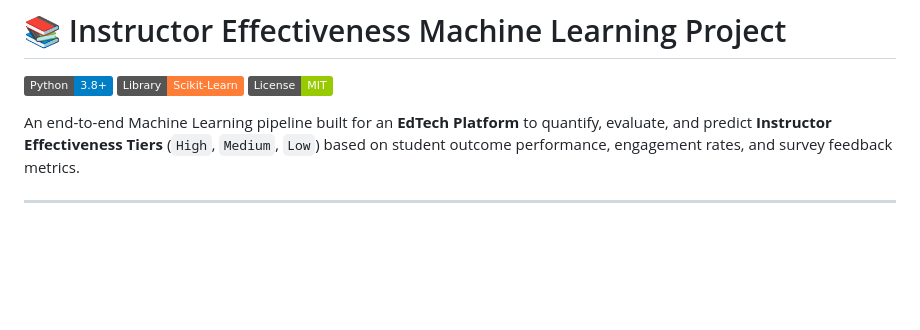
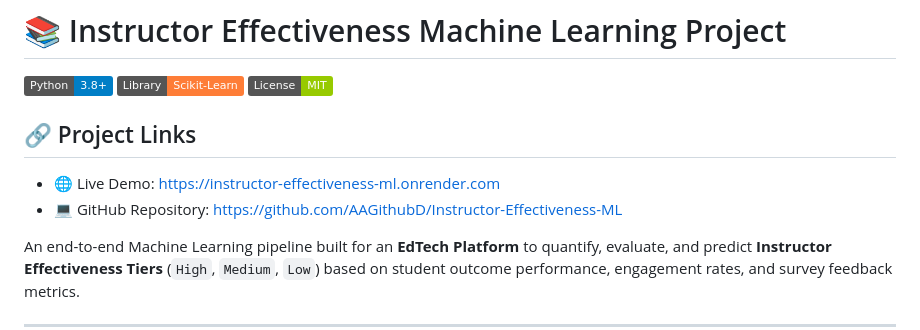
Before and after one commit to AAGithubD/Instructor-Effectiveness-ML, a Markdown page: README.md, the part around the change. Rendered like a GitHub page; badges without logos; blank space fills up the shorter version.

Commit message:
README
Added project links for live demo and GitHub repository.

```diff
--- a/README.md
+++ b/README.md
@@ -3,6 +3,12 @@
 [![Python 3.8+](https://img.shields.io/badge/Python-3.8%2B-blue.svg)](https://www.python.org/)
 [![Scikit-Learn](https://img.shields.io/badge/Library-Scikit--Learn-orange.svg)](https://scikit-learn.org/)
 [![License: MIT](https://img.shields.io/badge/License-MIT-green.svg)](LICENSE)
+
+## 🔗 Project Links
+
+- 🌐 Live Demo: https://instructor-effectiveness-ml.onrender.com
+- 💻 GitHub Repository: https://github.com/AAGithubD/Instructor-Effectiveness-ML
+
 
 An end-to-end Machine Learning pipeline built for an **EdTech Platform** to quantify, evaluate, and predict **Instructor Effectiveness Tiers** (`High`, `Medium`, `Low`) based on student outcome performance, engagement rates, and survey feedback metrics.
 
```
